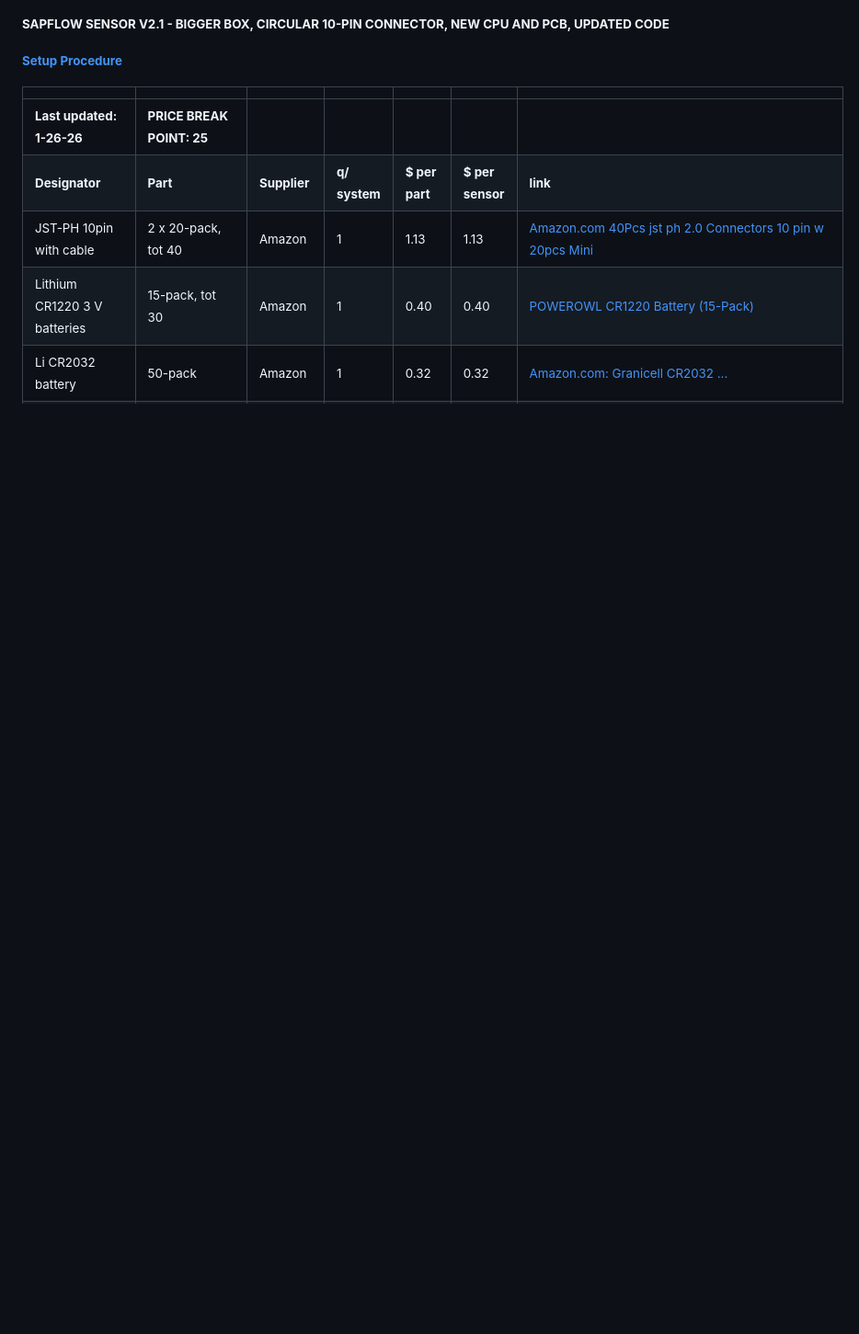
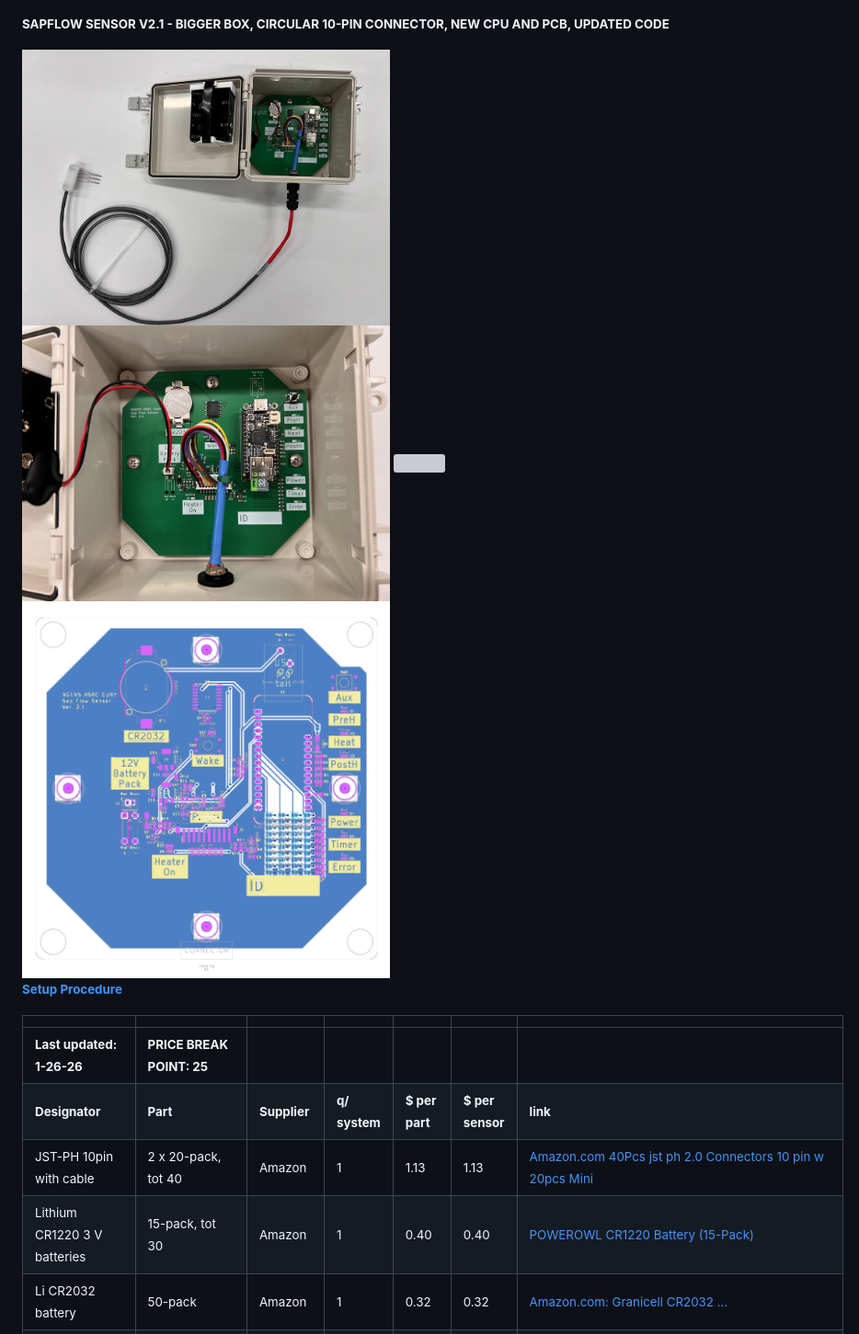
Before and after one commit to NextGen-Environmental-Sensor-Lab/NGENS-Sap-Flow-Sensor-V2.1-bigbox, a Markdown page: README.md, the part around one of its changes. Shown at 92% size. Drawn GitHub-style; pictures changed too: KiCad_PCB/NGENS_SFS_V2.1_bigbox_PCB.png (added), images/sfsv2.1_1.png (added), images/sfsv2.1_2.png (added); blank space fills up the shorter version; grey boxes are pictures that could not be loaded.

Commit message:
images and bom
added images CAD and bom mods

```diff
--- a/README.md
+++ b/README.md
@@ -2,6 +2,14 @@
 <small>
 
 **SAPFLOW SENSOR V2.1 - BIGGER BOX, CIRCULAR 10-PIN CONNECTOR, NEW CPU AND PCB, UPDATED CODE**
+
+<img src="images/sfsv2.1_1.png" width="400">
+
+<img src="images/sfsv2.1_2.png" width="400">
+
+<img src="images/sfsv2.1_3.png" width="400">
+
+<img src="KiCad_PCB/NGENS_SFS_V2.1_bigbox_PCB.png" width="400">
 
 **[Setup Procedure](./Sapflow%20bigbox%20setup%20procedure.md)**
 
```
Also changed, not shown: other parts of README.md (+4 -6 lines), 3 other files.
